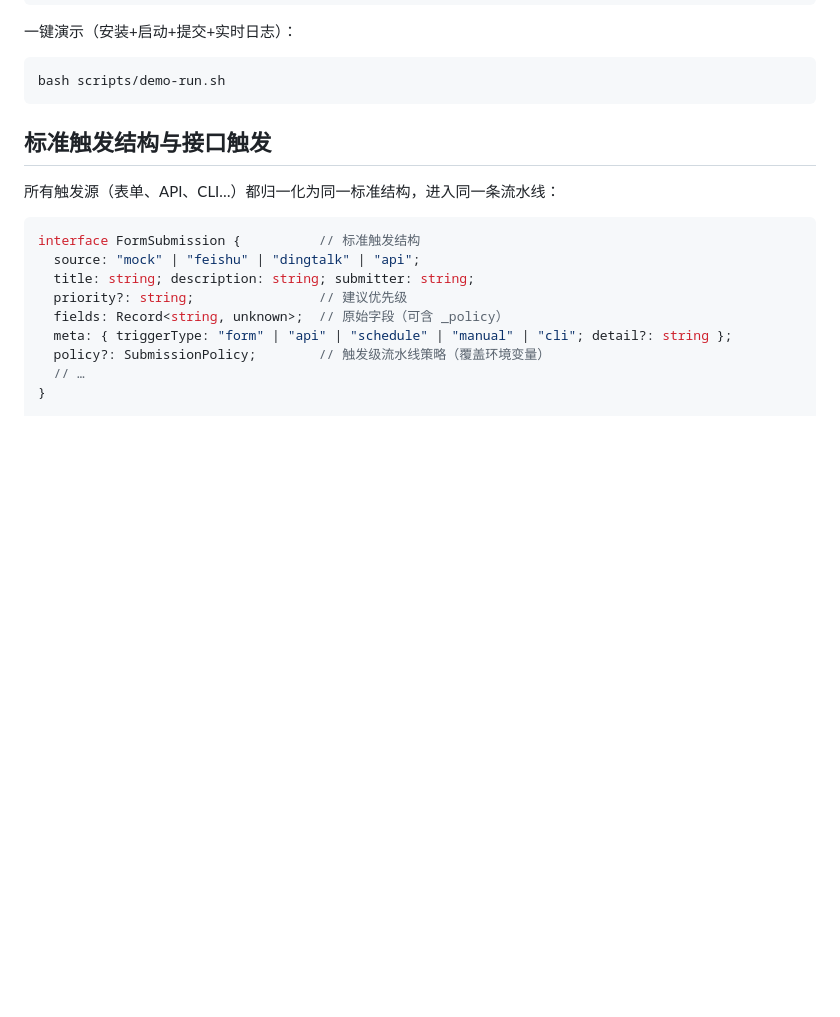
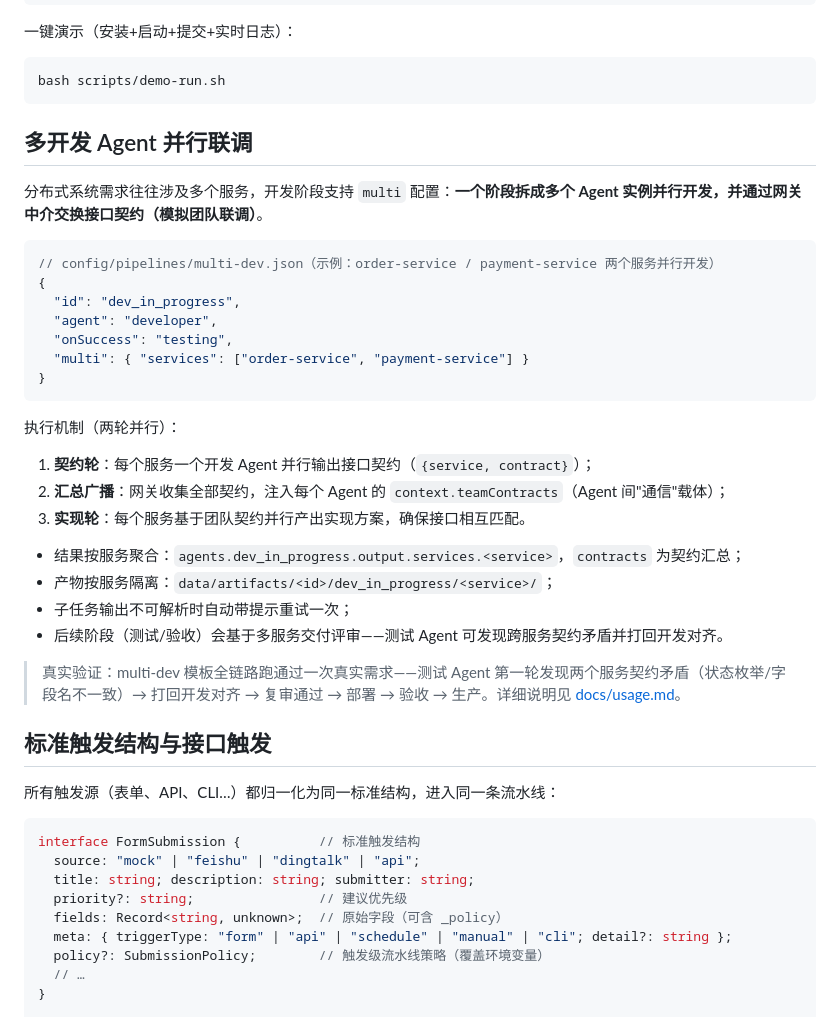
Before and after one commit to lzwcyd/agent-pipeline, a Markdown page: README.md, the part around the change. GitHub-like rendering; blank space fills up the shorter version.

Commit message:
docs: README 新增『多开发 Agent 并行联调』章节（multi 机制/配置示例/真实验证）

````diff
--- a/README.md
+++ b/README.md
@@ -85,6 +85,32 @@ node scripts/simulate-submit.mjs --title "管理后台增加报表导出功能"
 ```bash
 bash scripts/demo-run.sh
 ```
+
+## 多开发 Agent 并行联调
+
+分布式系统需求往往涉及多个服务，开发阶段支持 `multi` 配置：**一个阶段拆成多个 Agent 实例并行开发，并通过网关中介交换接口契约（模拟团队联调）**。
+
+```jsonc
+// config/pipelines/multi-dev.json（示例：order-service / payment-service 两个服务并行开发）
+{
+  "id": "dev_in_progress",
+  "agent": "developer",
+  "onSuccess": "testing",
+  "multi": { "services": ["order-service", "payment-service"] }
+}
+```
+
+执行机制（两轮并行）：
+1. **契约轮**：每个服务一个开发 Agent 并行输出接口契约（`{service, contract}`）；
+2. **汇总广播**：网关收集全部契约，注入每个 Agent 的 `context.teamContracts`（Agent 间"通信"载体）；
+3. **实现轮**：每个服务基于团队契约并行产出实现方案，确保接口相互匹配。
+
+- 结果按服务聚合：`agents.dev_in_progress.output.services.<service>`，`contracts` 为契约汇总；
+- 产物按服务隔离：`data/artifacts/<id>/dev_in_progress/<service>/`；
+- 子任务输出不可解析时自动带提示重试一次；
+- 后续阶段（测试/验收）会基于多服务交付评审——测试 Agent 可发现跨服务契约矛盾并打回开发对齐。
+
+> 真实验证：multi-dev 模板全链路跑通过一次真实需求——测试 Agent 第一轮发现两个服务契约矛盾（状态枚举/字段名不一致）→ 打回开发对齐 → 复审通过 → 部署 → 验收 → 生产。详细说明见 [docs/usage.md](docs/usage.md#5-多开发-agent-并行联调分布式系统)。
 
 ## 标准触发结构与接口触发
 
````
